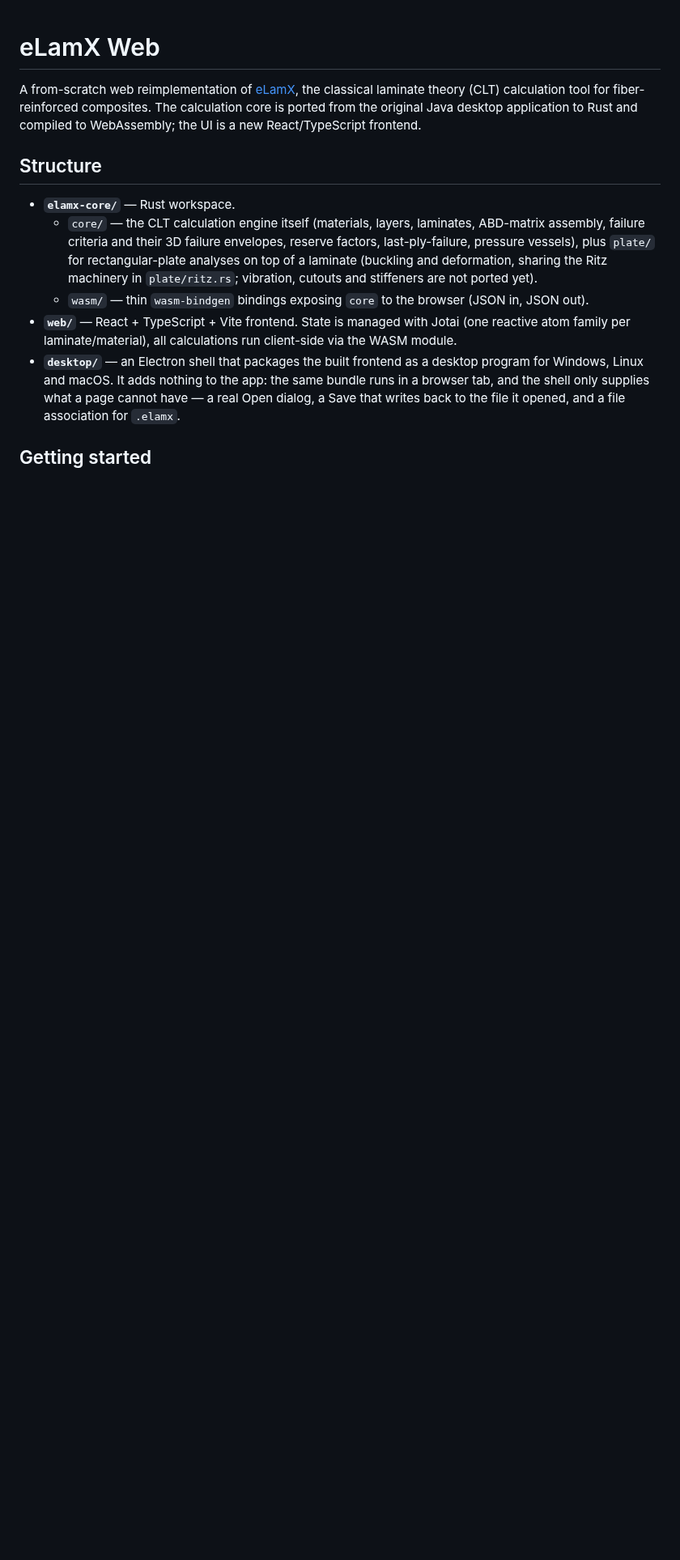
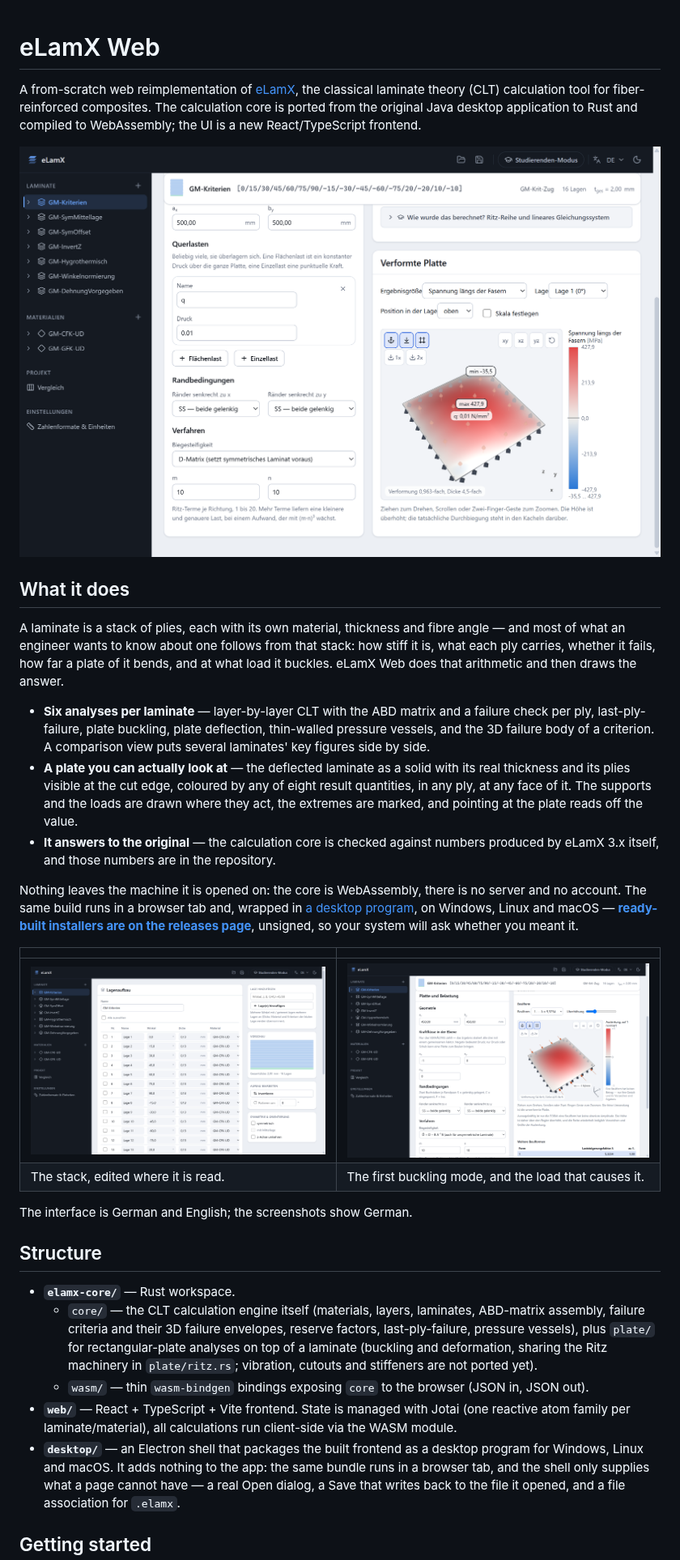
Before and after one commit to AndiMb/eLamX, a Markdown page: README.md, the part around the change. Shown at 81% size. Rendered like a GitHub page; pictures changed too: docs/images/buckling.png (added), docs/images/laminate.png (added), docs/images/plate-3d.png (added); blank space fills up the shorter version.

Commit message:
Show the thing before explaining how it is built
The README opened with the architecture and never showed what the architecture
is for. Someone arriving at the repository had to read three sections about
Rust workspaces and WASM bindings before learning that this computes laminates
and draws plates.

So it opens with the plate view now, and a short section on what the program
does: the six analyses, the plate as a body you can look at, and the fact that
the numbers answer to eLamX 3.x. The two smaller pictures beside it are the
stacking editor and a buckling mode.

The screenshots are taken from the packaged desktop application with the
golden-master project loaded, so what they show is a real sixteen-ply laminate
and real results rather than the two-ply default - a screenshot of an empty
document advertises nothing.

Co-Authored-By: Claude Opus 5 <noreply@anthropic.com>
Claude-Session: https://claude.ai/code/session_01HB2jJT1pMDS8vD7SCLe8eK

```diff
--- a/README.md
+++ b/README.md
@@ -1,6 +1,41 @@
 # eLamX Web
 
 A from-scratch web reimplementation of [eLamX](https://www.tu-dresden.de/ing/maschinenwesen/ilr/lft/elamx), the classical laminate theory (CLT) calculation tool for fiber-reinforced composites. The calculation core is ported from the original Java desktop application to Rust and compiled to WebAssembly; the UI is a new React/TypeScript frontend.
+
+![A rectangular plate of a 16-ply laminate under transverse load, coloured by the stress along the fibres, with its supports, its load and the colour bar](docs/images/plate-3d.png)
+
+## What it does
+
+A laminate is a stack of plies, each with its own material, thickness and fibre
+angle — and most of what an engineer wants to know about one follows from that
+stack: how stiff it is, what each ply carries, whether it fails, how far a plate
+of it bends, and at what load it buckles. eLamX Web does that arithmetic and
+then draws the answer.
+
+- **Six analyses per laminate** — layer-by-layer CLT with the ABD matrix and a
+  failure check per ply, last-ply-failure, plate buckling, plate deflection,
+  thin-walled pressure vessels, and the 3D failure body of a criterion. A
+  comparison view puts several laminates' key figures side by side.
+- **A plate you can actually look at** — the deflected laminate as a solid with
+  its real thickness and its plies visible at the cut edge, coloured by any of
+  eight result quantities, in any ply, at any face of it. The supports and the
+  loads are drawn where they act, the extremes are marked, and pointing at the
+  plate reads off the value.
+- **It answers to the original** — the calculation core is checked against
+  numbers produced by eLamX 3.x itself, and those numbers are in the repository.
+
+Nothing leaves the machine it is opened on: the core is WebAssembly, there is
+no server and no account. The same build runs in a browser tab and, wrapped in
+[a desktop program](#a-desktop-program), on Windows, Linux and macOS —
+**[ready-built installers are on the releases page](https://github.com/AndiMb/eLamX/releases/latest)**,
+unsigned, so your system will ask whether you meant it.
+
+| | |
+| --- | --- |
+| ![The stacking editor: sixteen plies with their angles, thicknesses and materials, beside a preview of the stack](docs/images/laminate.png) | ![The first buckling mode of a plate under uniaxial compression, with the load arrows on its edges](docs/images/buckling.png) |
+| The stack, edited where it is read. | The first buckling mode, and the load that causes it. |
+
+The interface is German and English; the screenshots show German.
 
 ## Structure
 
```
